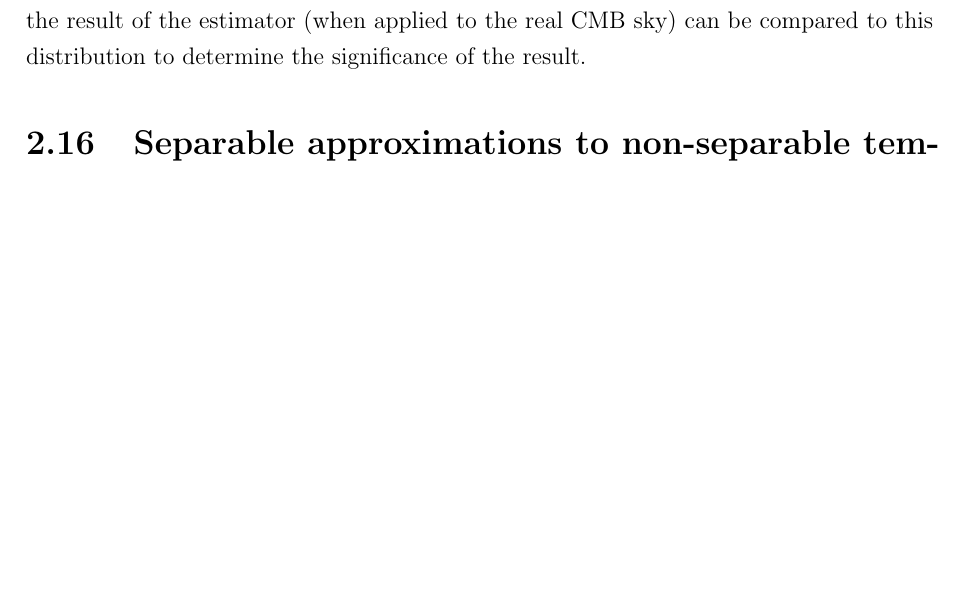
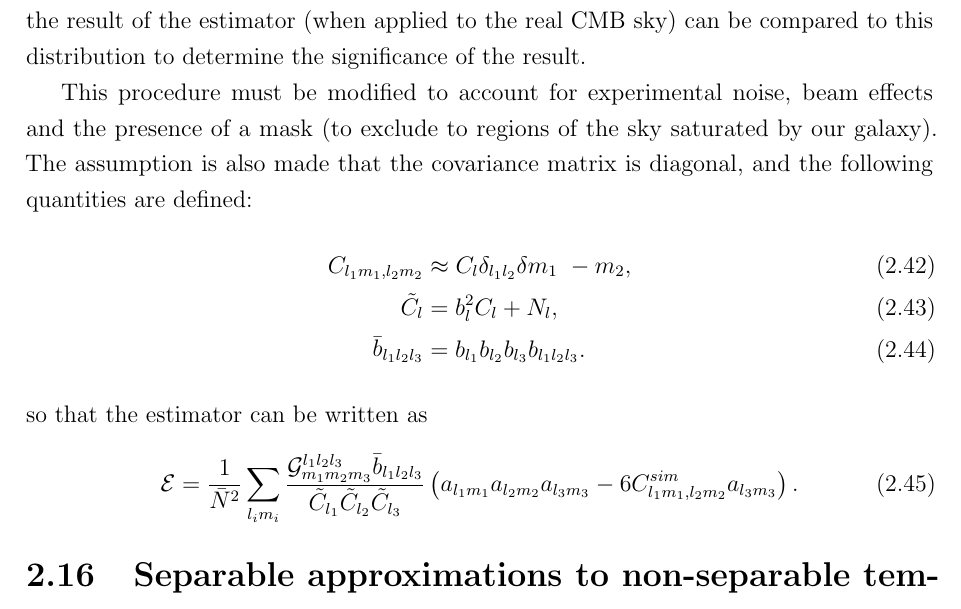
Before and after one commit to pc559/thesis, a LaTeX thesis (thesis.tex, which reads intro2_chapter.tex): part of page 69 of 138, cut so that both start at the same text, the shorter picture padded with empty space. Compiled offline with pdfLaTeX; a missing bibliography style is replaced by a similar one.

Commit message:
Estimators

```diff
--- a/intro2_chapter.tex
+++ b/intro2_chapter.tex
@@ -605,6 +605,24 @@ other methods impose some non-trivial cutoff at early times.
     estimator (when applied to the real $\cmb$ sky) can be compared to this distribution
     to determine the significance of the result.
 
+
+    This procedure must be modified to account for experimental noise, beam effects and
+    the presence of a mask (to exclude to regions of the sky saturated by our galaxy).
+    The assumption is also made that the covariance matrix is diagonal, and the
+    following quantities are defined:
+    \begin{align}
+        C_{l_1m_1,l_2m_2}&\approx C_l\delta_{l_1l_2}\delta{m_1~-m_2},\\
+           \tilde{C_l} &= b_l^2C_l+N_l,\\
+           \bar{b}_{l_1l_2l_3} &= b_{l_1}b_{l_2}b_{l_3}b_{l_1l_2l_3}.
+    \end{align}
+    so that the estimator can be written as
+    \begin{align}
+        \mathcal{E} = \frac{1}{\bar{N}^2}\sum_{l_im_i}
+        \frac{\mathcal{G}^{l_1l_2l_3}_{m_1m_2m_3}\bar{b}_{l_1l_2l_3}}{\tilde{C}_{l_1}\tilde{C}_{l_2}\tilde{C}_{l_3}}
+        \left(\triplea-6C^{sim}_{l_1m_1,l_2m_2}a_{l_3m_3}\right).
+    \end{align}
+
+
     \section{Separable approximations to non-separable templates}
     Separability is required, so usually one approximates non-separable templates
     by separable ones.
```
Also changed, not shown: word_counts.csv (+1 -0 lines).
